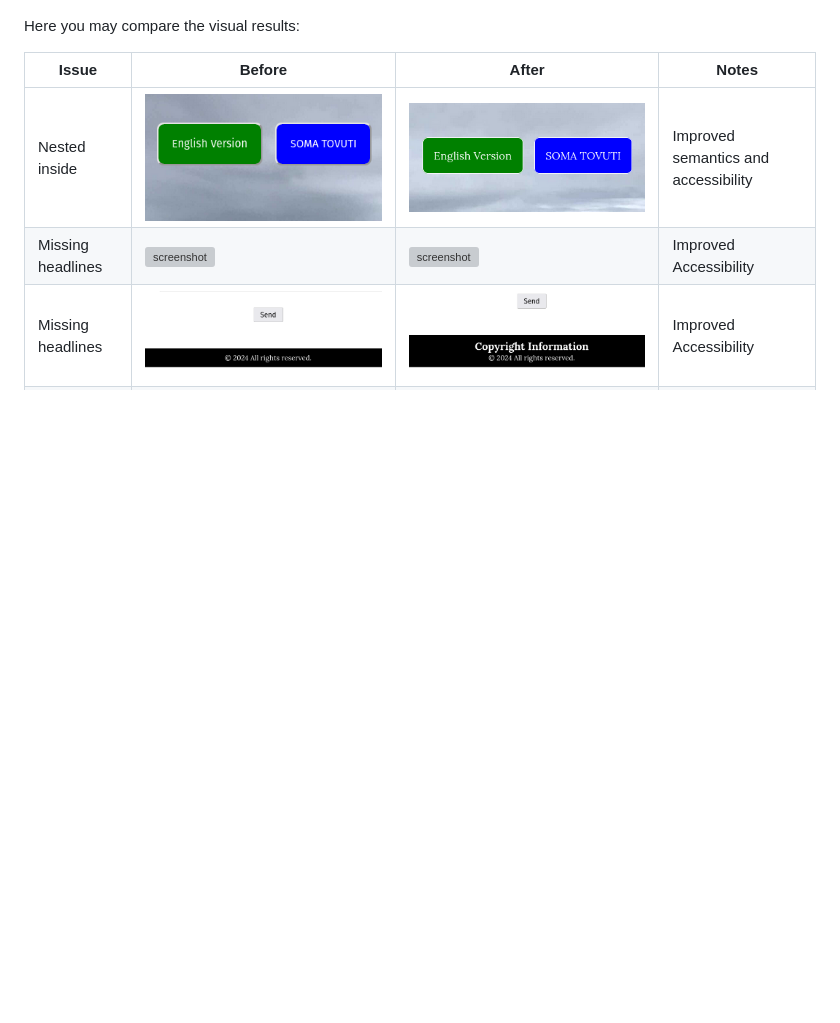
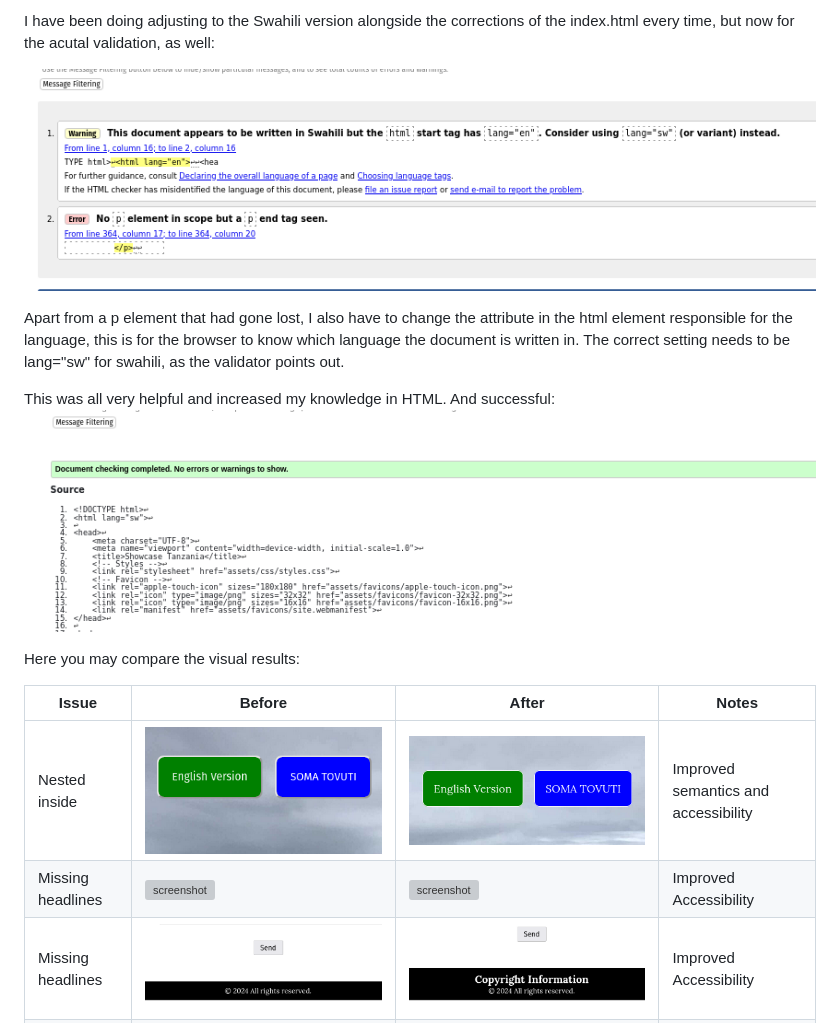
Before and after one commit to D0bledore/ShowcaseTZ, a Markdown page: TESTING.md, the part around the change printed below. Rendered like a GitHub page; pictures changed too: documentation/validation/HTML/validating_swahili.png (added), documentation/validation/HTML/validation_swahili_complete.png (added); blank space fills up the shorter version; grey boxes are pictures that could not be loaded.

Commit message:
Finish completion of HTML validation of swahili version, update swahili version and update TESTING.md

```diff
--- a/TESTING.md
+++ b/TESTING.md
@@ -72,4 +71,14 @@ After this he was satisfied with my code:
 
+
+I have been doing adjusting to the Swahili version alongside the corrections of the index.html every time, but now for the acutal validation, as well:
+
+![screenshot](documentation/validation/HTML/validating_swahili.png)
+
+Apart from a p element that had gone lost, I also have to change the attribute in the html element responsible for the language, this is for the browser to know which language the document is written in. The correct setting needs to be lang="sw" for swahili, as the validator points out.
+
+This was all very helpful and increased my knowledge in HTML.
+And successful:
+![screenshot](documentation/validation/HTML/validation_swahili_complete.png)
 
 Here you may compare the visual results:
 
```
Also changed, not shown: other parts of TESTING.md (+0 -1 lines), 1 other file.
